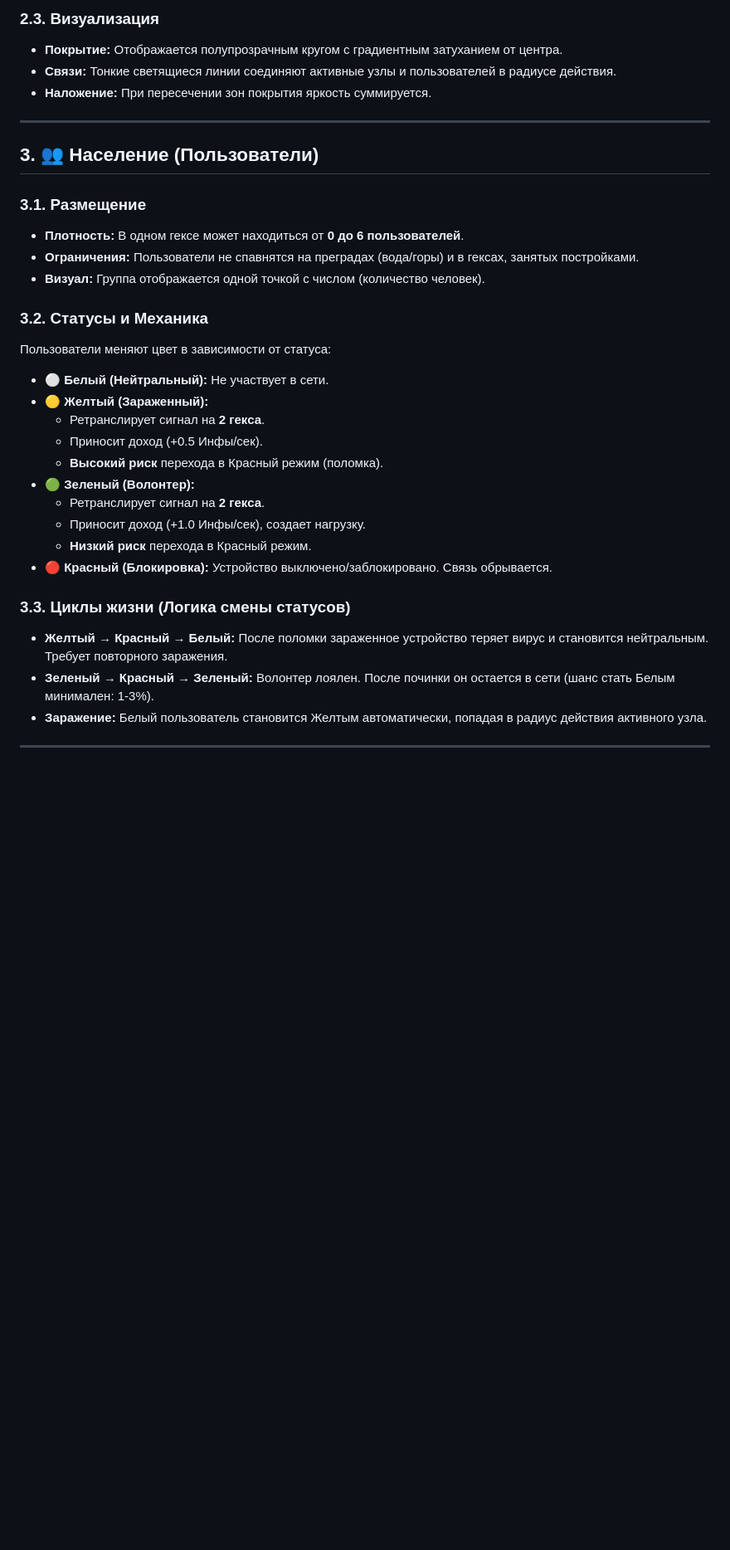
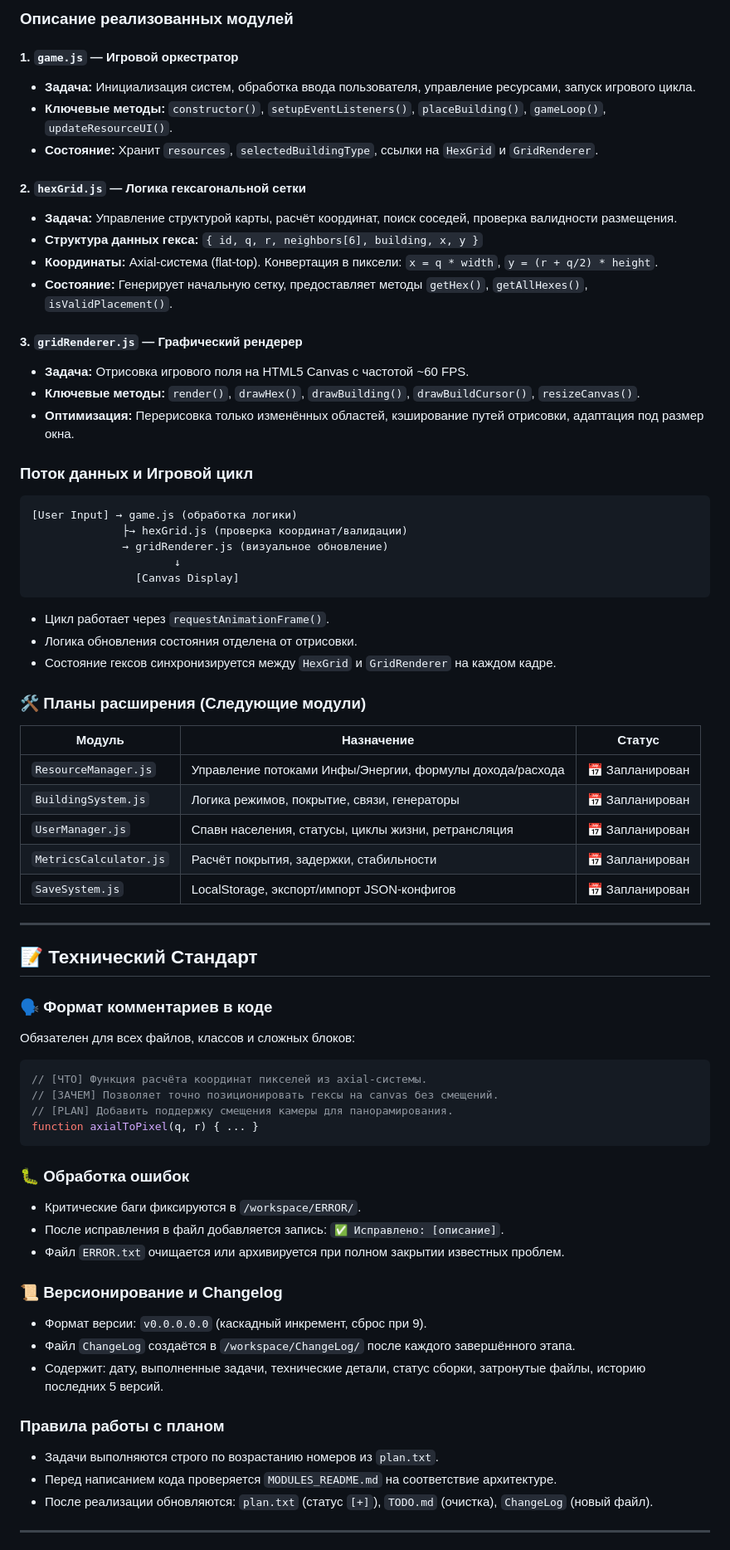
Before and after one commit to JustYuran/WeaveNet, a Markdown page: Rules/about.md, the part around one of its changes. Shown at 83% size. Rendered like a GitHub page; blank space fills up the shorter version.

````diff
--- a/Rules/about.md
+++ b/Rules/about.md
@@ -44,35 +63,70 @@
 
-### 2.3. Визуализация
-- **Покрытие:** Отображается полупрозрачным кругом с градиентным затуханием от центра.
-- **Связи:** Тонкие светящиеся линии соединяют активные узлы и пользователей в радиусе действия.
-- **Наложение:** При пересечении зон покрытия яркость суммируется.
+###  Описание реализованных модулей
+
+#### 1. `game.js` — Игровой оркестратор
+- **Задача:** Инициализация систем, обработка ввода пользователя, управление ресурсами, запуск игрового цикла.
+- **Ключевые методы:** `constructor()`, `setupEventListeners()`, `placeBuilding()`, `gameLoop()`, `updateResourceUI()`.
+- **Состояние:** Хранит `resources`, `selectedBuildingType`, ссылки на `HexGrid` и `GridRenderer`.
+
+#### 2. `hexGrid.js` — Логика гексагональной сетки
+- **Задача:** Управление структурой карты, расчёт координат, поиск соседей, проверка валидности размещения.
+- **Структура данных гекса:** `{ id, q, r, neighbors[6], building, x, y }`
+- **Координаты:** Axial-система (flat-top). Конвертация в пиксели: `x = q * width`, `y = (r + q/2) * height`.
+- **Состояние:** Генерирует начальную сетку, предоставляет методы `getHex()`, `getAllHexes()`, `isValidPlacement()`.
+
+#### 3. `gridRenderer.js` — Графический рендерер
+- **Задача:** Отрисовка игрового поля на HTML5 Canvas с частотой ~60 FPS.
+- **Ключевые методы:** `render()`, `drawHex()`, `drawBuilding()`, `drawBuildCursor()`, `resizeCanvas()`.
+- **Оптимизация:** Перерисовка только изменённых областей, кэширование путей отрисовки, адаптация под размер окна.
+
+###  Поток данных и Игровой цикл
+```
+[User Input] → game.js (обработка логики)
+              ├→ hexGrid.js (проверка координат/валидации)
+              → gridRenderer.js (визуальное обновление)
+                      ↓
+                [Canvas Display]
+```
+- Цикл работает через `requestAnimationFrame()`.
+- Логика обновления состояния отделена от отрисовки.
+- Состояние гексов синхронизируется между `HexGrid` и `GridRenderer` на каждом кадре.
+
+### 🛠️ Планы расширения (Следующие модули)
+| Модуль | Назначение | Статус |
+|--------|------------|--------|
+| `ResourceManager.js` | Управление потоками Инфы/Энергии, формулы дохода/расхода | 📅 Запланирован |
+| `BuildingSystem.js` | Логика режимов, покрытие, связи, генераторы | 📅 Запланирован |
+| `UserManager.js` | Спавн населения, статусы, циклы жизни, ретрансляция | 📅 Запланирован |
+| `MetricsCalculator.js` | Расчёт покрытия, задержки, стабильности | 📅 Запланирован |
+| `SaveSystem.js` | LocalStorage, экспорт/импорт JSON-конфигов | 📅 Запланирован |
 
 ---
 
-## 3. 👥 Население (Пользователи)
+## 📝 Технический Стандарт
 
-### 3.1. Размещение
-- **Плотность:** В одном гексе может находиться от **0 до 6 пользователей**.
-- **Ограничения:** Пользователи не спавнятся на преградах (вода/горы) и в гексах, занятых постройками.
-- **Визуал:** Группа отображается одной точкой с числом (количество человек).
+### 🗣️ Формат комментариев в коде
+Обязателен для всех файлов, классов и сложных блоков:
+```js
+// [ЧТО] Функция расчёта координат пикселей из axial-системы.
+// [ЗАЧЕМ] Позволяет точно позиционировать гексы на canvas без смещений.
+// [PLAN] Добавить поддержку смещения камеры для панорамирования.
+function axialToPixel(q, r) { ... }
+```
 
-### 3.2. Статусы и Механика
-Пользователи меняют цвет в зависимости от статуса:
-- ⚪ **Белый (Нейтральный):** Не участвует в сети.
-- 🟡 **Желтый (Зараженный):**
-  - Ретранслирует сигнал на **2 гекса**.
-  - Приносит доход (+0.5 Инфы/сек).
-  - **Высокий риск** перехода в Красный режим (поломка).
-- 🟢 **Зеленый (Волонтер):**
-  - Ретранслирует сигнал на **2 гекса**.
-  - Приносит доход (+1.0 Инфы/сек), создает нагрузку.
-  - **Низкий риск** перехода в Красный режим.
-- 🔴 **Красный (Блокировка):** Устройство выключено/заблокировано. Связь обрывается.
+### 🐛 Обработка ошибок
+- Критические баги фиксируются в `/workspace/ERROR/`.
+- После исправления в файл добавляется запись: `✅ Исправлено: [описание]`.
+- Файл `ERROR.txt` очищается или архивируется при полном закрытии известных проблем.
 
-### 3.3. Циклы жизни (Логика смены статусов)
-- **Желтый → Красный → Белый:** После поломки зараженное устройство теряет вирус и становится нейтральным. Требует повторного заражения.
-- **Зеленый → Красный → Зеленый:** Волонтер лоялен. После починки он остается в сети (шанс стать Белым минимален: 1-3%).
-- **Заражение:** Белый пользователь становится Желтым автоматически, попадая в радиус действия активного узла.
+### 📜 Версионирование и Changelog
+- Формат версии: `v0.0.0.0.0` (каскадный инкремент, сброс при 9).
+- Файл `ChangeLog` создаётся в `/workspace/ChangeLog/` после каждого завершённого этапа.
+- Содержит: дату, выполненные задачи, технические детали, статус сборки, затронутые файлы, историю последних 5 версий.
+
+###  Правила работы с планом
+- Задачи выполняются строго по возрастанию номеров из `plan.txt`.
+- Перед написанием кода проверяется `MODULES_README.md` на соответствие архитектуре.
+- После реализации обновляются: `plan.txt` (статус `[+]`), `TODO.md` (очистка), `ChangeLog` (новый файл).
 
 ---
 
````
Also changed, not shown: other parts of Rules/about.md (+59 -74 lines).
